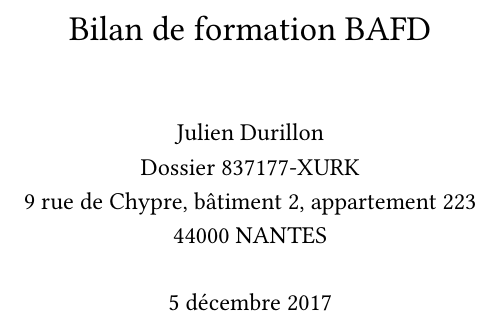
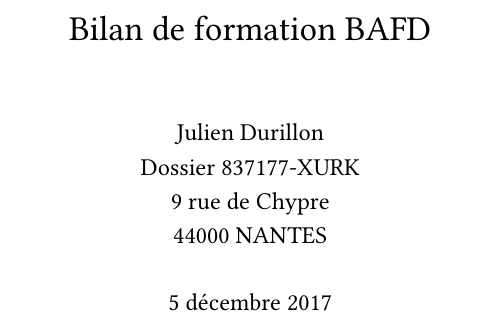
Before and after one commit to judu/bilan-formation-bafd, a LaTeX document (bilan-formation.tex): part of page 1 of 27, cut so that both start at the same text. Compiled offline with XeLaTeX.

Commit message:
Remove full address for now.

```diff
--- a/bilan-formation.tex
+++ b/bilan-formation.tex
@@ -14,7 +14,7 @@
 \setlength\extrarowheight{3pt}
 
 \title{Bilan de formation BAFD}
-\author{Julien Durillon\\Dossier 837177-XURK\\9 rue de Chypre, bâtiment 2, appartement 223\\44000 NANTES}
+\author{Julien Durillon\\Dossier 837177-XURK\\9 rue de Chypre\\44000 NANTES}
 
 \parskip1mm
 
```
